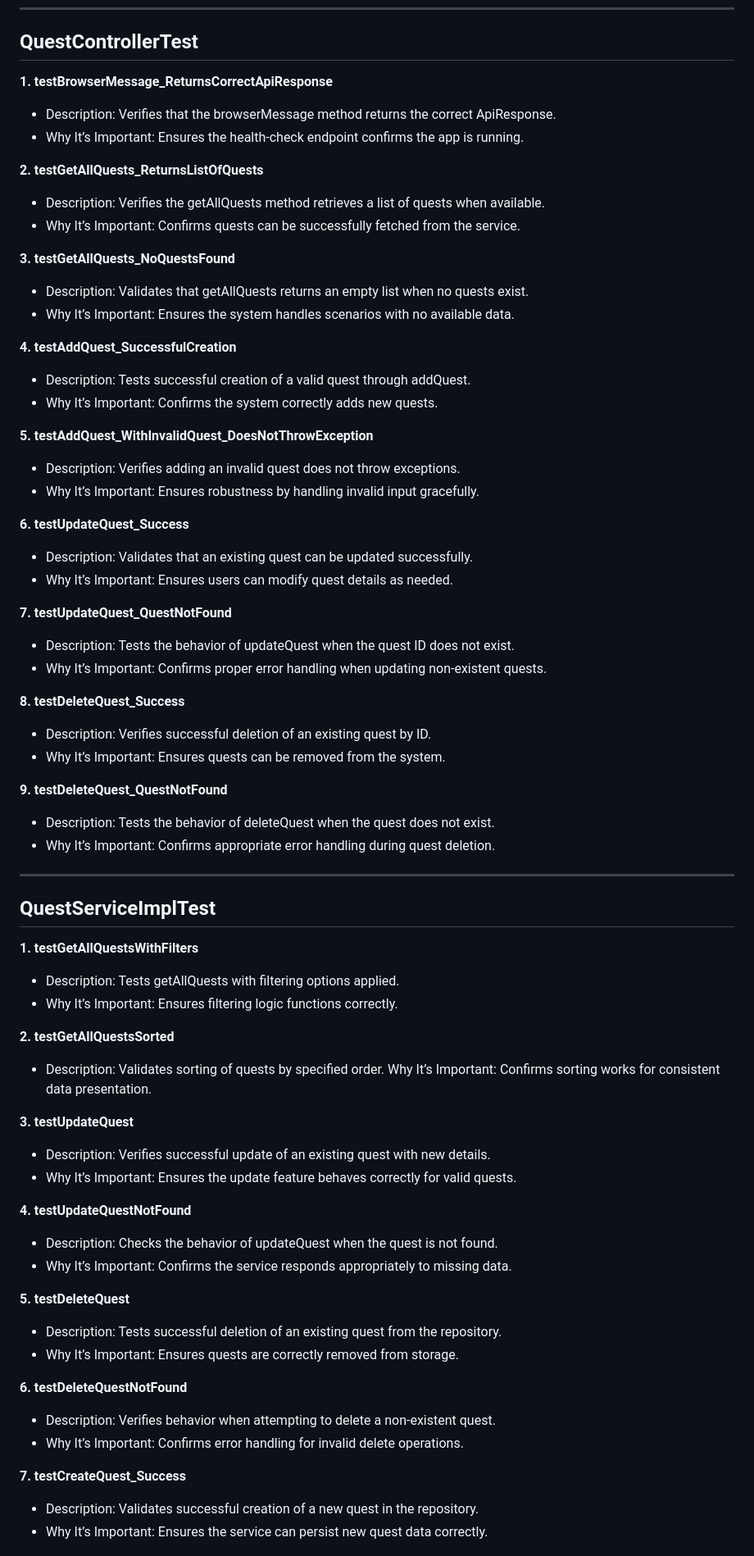
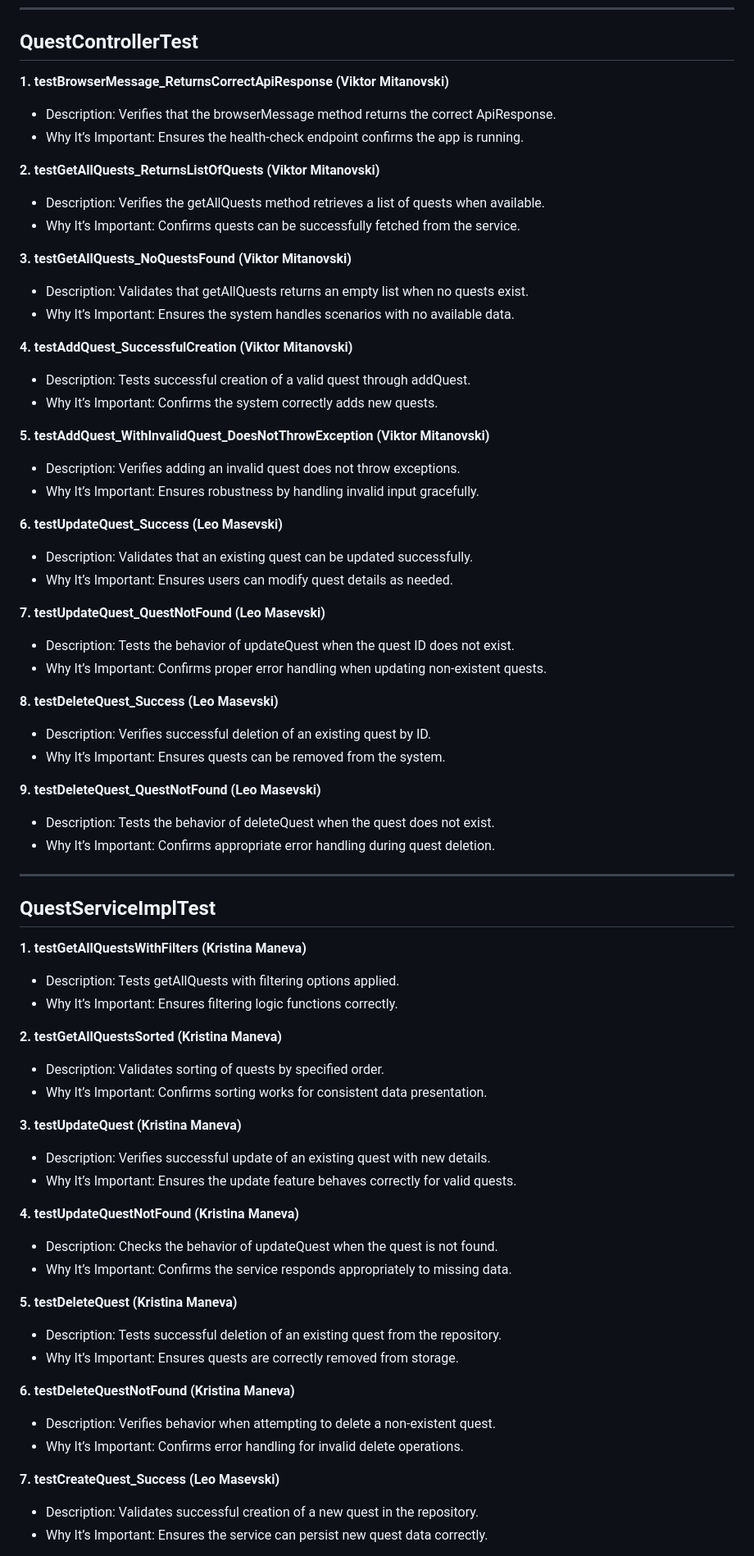
Before and after one commit to L30M453V5K1/To_Do_App, a Markdown page: UnitTests/UnitTests.md, the part around one of its changes. Shown at 82% size. Drawn GitHub-style.

```diff
--- a/UnitTests/UnitTests.md
+++ b/UnitTests/UnitTests.md
@@ -4,39 +4,39 @@
 
 ## QuestControllerTest
 
-**1. testBrowserMessage_ReturnsCorrectApiResponse**
+**1. testBrowserMessage_ReturnsCorrectApiResponse (Viktor Mitanovski)**
   - Description: Verifies that the browserMessage method returns the correct ApiResponse.
   - Why It’s Important: Ensures the health-check endpoint confirms the app is running.
 
-**2. testGetAllQuests_ReturnsListOfQuests**
+**2. testGetAllQuests_ReturnsListOfQuests (Viktor Mitanovski)**
   - Description: Verifies the getAllQuests method retrieves a list of quests when available.
   - Why It’s Important: Confirms quests can be successfully fetched from the service.
 
-**3. testGetAllQuests_NoQuestsFound**
+**3. testGetAllQuests_NoQuestsFound (Viktor Mitanovski)**
   - Description: Validates that getAllQuests returns an empty list when no quests exist.
   - Why It’s Important: Ensures the system handles scenarios with no available data.
 
-**4. testAddQuest_SuccessfulCreation**
+**4. testAddQuest_SuccessfulCreation (Viktor Mitanovski)**
   - Description: Tests successful creation of a valid quest through addQuest.
   - Why It’s Important: Confirms the system correctly adds new quests.
 
-**5. testAddQuest_WithInvalidQuest_DoesNotThrowException**
+**5. testAddQuest_WithInvalidQuest_DoesNotThrowException (Viktor Mitanovski)**
   - Description: Verifies adding an invalid quest does not throw exceptions.
   - Why It’s Important: Ensures robustness by handling invalid input gracefully.
 
-**6. testUpdateQuest_Success**
+**6. testUpdateQuest_Success (Leo Masevski)**
   - Description: Validates that an existing quest can be updated successfully.
   - Why It’s Important: Ensures users can modify quest details as needed.
 
-**7. testUpdateQuest_QuestNotFound**
+**7. testUpdateQuest_QuestNotFound (Leo Masevski)**
   - Description: Tests the behavior of updateQuest when the quest ID does not exist.
   - Why It’s Important: Confirms proper error handling when updating non-existent quests.
 
-**8. testDeleteQuest_Success**
+**8. testDeleteQuest_Success (Leo Masevski)**
   - Description: Verifies successful deletion of an existing quest by ID.
   - Why It’s Important: Ensures quests can be removed from the system.
 
-**9. testDeleteQuest_QuestNotFound**
+**9. testDeleteQuest_QuestNotFound (Leo Masevski)**
   - Description: Tests the behavior of deleteQuest when the quest does not exist.
   - Why It’s Important: Confirms appropriate error handling during quest deletion.
 
@@ -44,31 +44,31 @@
 
 ## QuestServiceImplTest
 
-**1. testGetAllQuestsWithFilters**
+**1. testGetAllQuestsWithFilters (Kristina Maneva)**
   - Description: Tests getAllQuests with filtering options applied.
   - Why It’s Important: Ensures filtering logic functions correctly.
 
-**2. testGetAllQuestsSorted**
+**2. testGetAllQuestsSorted (Kristina Maneva)**
   - Description: Validates sorting of quests by specified order.
-Why It’s Important: Confirms sorting works for consistent data presentation.
+  - Why It’s Important: Confirms sorting works for consistent data presentation.
 
-**3. testUpdateQuest**
+**3. testUpdateQuest (Kristina Maneva)**
   - Description: Verifies successful update of an existing quest with new details.
   - Why It’s Important: Ensures the update feature behaves correctly for valid quests.
 
-**4. testUpdateQuestNotFound**
+**4. testUpdateQuestNotFound (Kristina Maneva)**
   - Description: Checks the behavior of updateQuest when the quest is not found.
   - Why It’s Important: Confirms the service responds appropriately to missing data.
 
-**5. testDeleteQuest**
+**5. testDeleteQuest (Kristina Maneva)**
   - Description: Tests successful deletion of an existing quest from the repository.
   - Why It’s Important: Ensures quests are correctly removed from storage.
 
-**6. testDeleteQuestNotFound**
+**6. testDeleteQuestNotFound (Kristina Maneva)**
   - Description: Verifies behavior when attempting to delete a non-existent quest.
   - Why It’s Important: Confirms error handling for invalid delete operations.
 
-**7. testCreateQuest_Success**
+**7. testCreateQuest_Success (Leo Masevski)**
   - Description: Validates successful creation of a new quest in the repository.
   - Why It’s Important: Ensures the service can persist new quest data correctly.
 
```
Also changed, not shown: other parts of UnitTests/UnitTests.md (+1 -1 lines).
